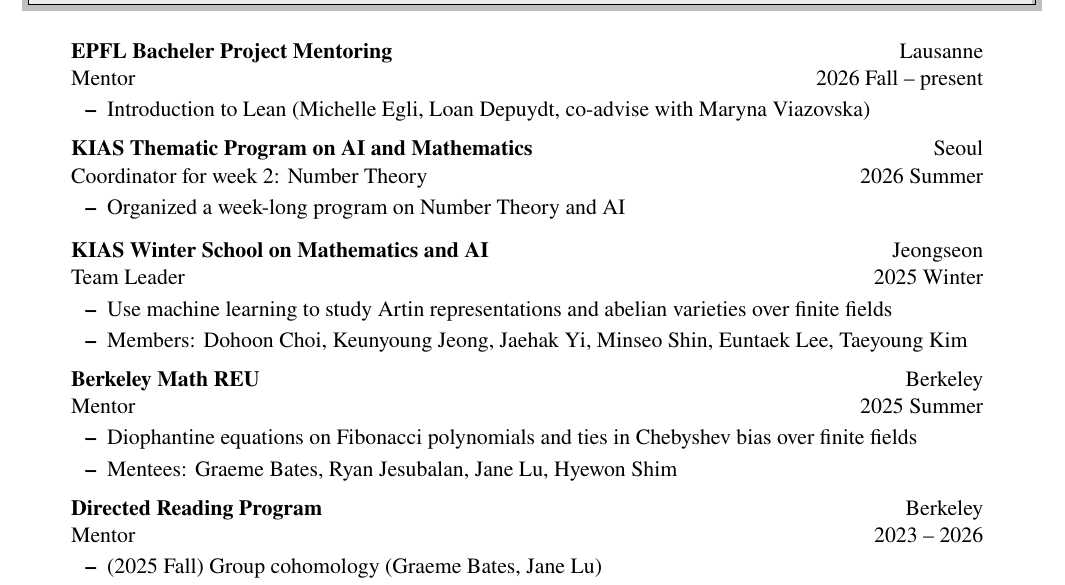
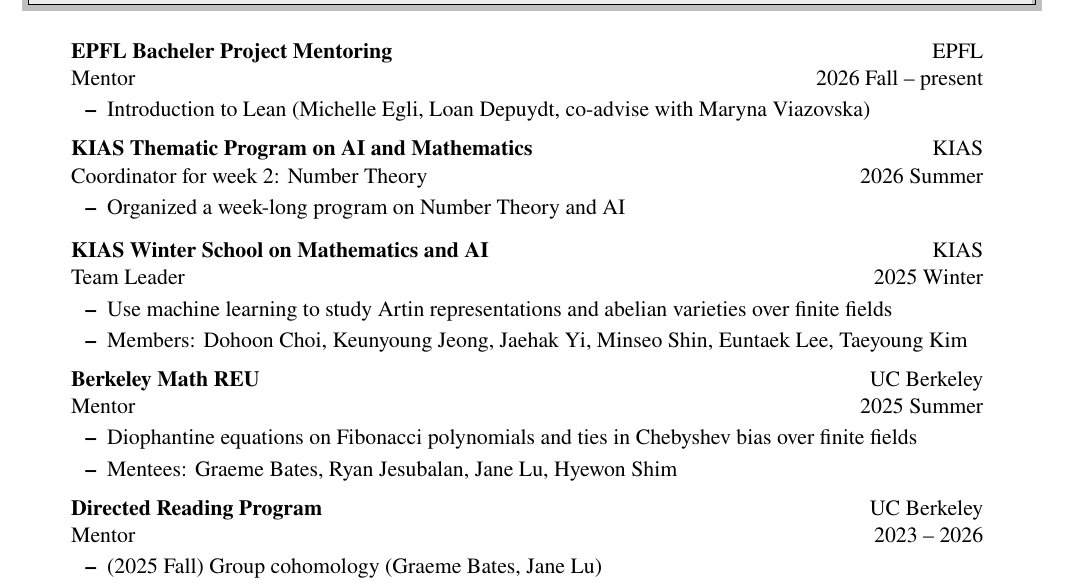
Before and after one commit to seewoo5/seewoo5.github.io, a LaTeX CV (assets/cv/CV.tex): part of page 5 of 7, cut so that both start at the same text. Compiled offline with pdfLaTeX.

Commit message:
update cv

```diff
--- a/assets/cv/CV.tex
+++ b/assets/cv/CV.tex
@@ -278,29 +278,29 @@
 %%%%%%%%%%%%%%%%
 \begin{itemize}[leftmargin=5.5mm]
 	\item[]
-	\ressubheading{EPFL Bacheler Project Mentoring}{Lausanne}{Mentor}{2026 Fall -- present}
+	\ressubheading{EPFL Bacheler Project Mentoring}{EPFL}{Mentor}{2026 Fall -- present}
 	\begin{itemize}
 		\resitem{Introduction to Lean (Michelle Egli, Loan Depuydt, co-advise with Maryna Viazovska)}
 	\end{itemize}
 
-	\ressubheading{KIAS Thematic Program on AI and Mathematics}{Seoul}{Coordinator for week 2: Number Theory}{2026 Summer}
+	\ressubheading{KIAS Thematic Program on AI and Mathematics}{KIAS}{Coordinator for week 2: Number Theory}{2026 Summer}
 	\begin{itemize}
 		\item Organized a week-long program on Number Theory and AI
 	\end{itemize}
 
-	\ressubheading{KIAS Winter School on Mathematics and AI}{Jeongseon}{Team Leader}{2025 Winter}
+	\ressubheading{KIAS Winter School on Mathematics and AI}{KIAS}{Team Leader}{2025 Winter}
 	\begin{itemize}
 		\resitem{Use machine learning to study Artin representations and abelian varieties over finite fields}
 		\resitem{Members: Dohoon Choi, Keunyoung Jeong, Jaehak Yi, Minseo Shin, Euntaek Lee, Taeyoung Kim}
 	\end{itemize}
 
-	\ressubheading{Berkeley Math REU}{Berkeley}{Mentor}{2025 Summer}
+	\ressubheading{Berkeley Math REU}{UC Berkeley}{Mentor}{2025 Summer}
 	\begin{itemize}
 		\resitem{Diophantine equations on Fibonacci polynomials and ties in Chebyshev bias over finite fields}
 		\resitem{Mentees: Graeme Bates, Ryan Jesubalan, Jane Lu, Hyewon Shim}
 	\end{itemize}
 
-	\ressubheading{Directed Reading Program}{Berkeley}{Mentor}{2023 -- 2026}
+	\ressubheading{Directed Reading Program}{UC Berkeley}{Mentor}{2023 -- 2026}
 	\begin{itemize}
 		\resitem{(2025 Fall)} Group cohomology (Graeme Bates, Jane Lu)
 		\resitem{(2025 Spring, 2025 Fall) Modular forms (Dongho Kim)}
```
Also changed, not shown: assets/cv/CV.pdf.
